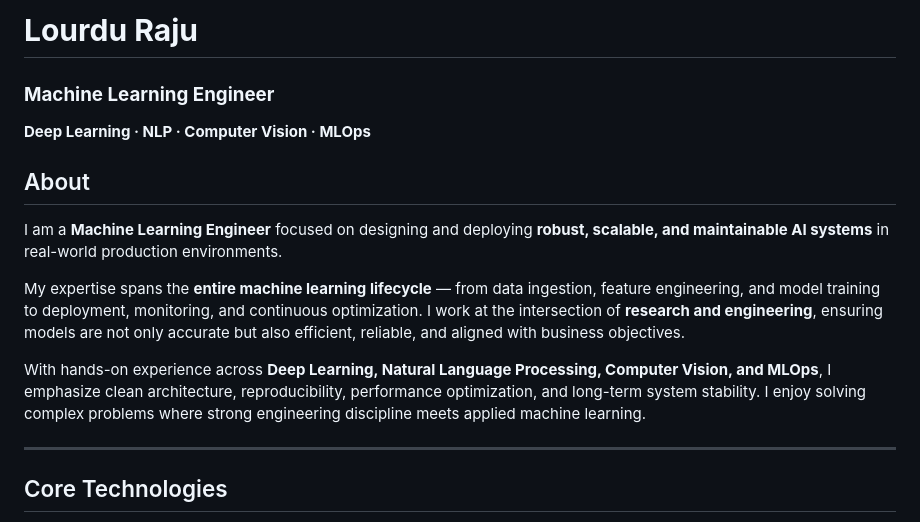
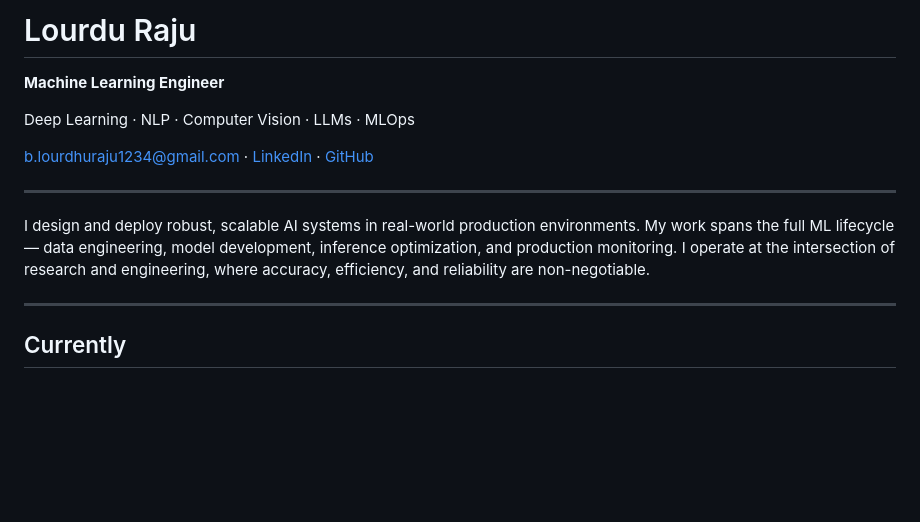
Before and after one commit to Lourdhu02/Lourdhu02, a Markdown page: README.md, the part around one of its changes. GitHub-like rendering; blank space fills up the shorter version.

```diff
--- a/README.md
+++ b/README.md
@@ -1,23 +1,20 @@
 <div>
 
-# **Lourdu Raju**
+# Lourdu Raju
 
-### **Machine Learning Engineer**
+**Machine Learning Engineer**
 
-**Deep Learning · NLP · Computer Vision · MLOps**
+Deep Learning · NLP · Computer Vision · LLMs · MLOps
+
+[b.lourdhuraju1234@gmail.com](mailto:b.lourdhuraju1234@gmail.com) · [LinkedIn](https://www.linkedin.com/in/lourdhu) · [GitHub](https://github.com/lourdhu02)
 
 </div>
 
+---
 
-## About
-
-I am a **Machine Learning Engineer** focused on designing and deploying **robust, scalable, and maintainable AI systems** in real-world production environments.
-
-My expertise spans the **entire machine learning lifecycle** — from data ingestion, feature engineering, and model training to deployment, monitoring, and continuous optimization. I work at the intersection of **research and engineering**, ensuring models are not only accurate but also efficient, reliable, and aligned with business objectives.
-
-With hands-on experience across **Deep Learning, Natural Language Processing, Computer Vision, and MLOps**, I emphasize clean architecture, reproducibility, performance optimization, and long-term system stability. I enjoy solving complex problems where strong engineering discipline meets applied machine learning.
+I design and deploy robust, scalable AI systems in real-world production environments. My work spans the full ML lifecycle — data engineering, model development, inference optimization, and production monitoring. I operate at the intersection of research and engineering, where accuracy, efficiency, and reliability are non-negotiable.
 
 ---
 
-## Core Technologies
+## Currently
 
```
Also changed, not shown: other parts of README.md (+59 -57 lines).
